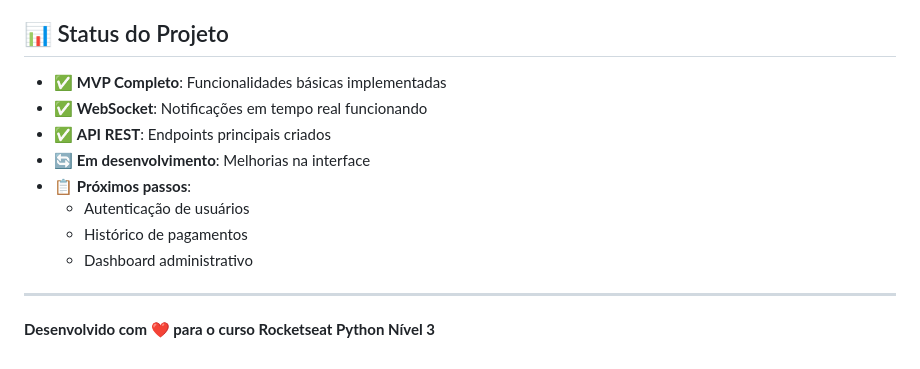
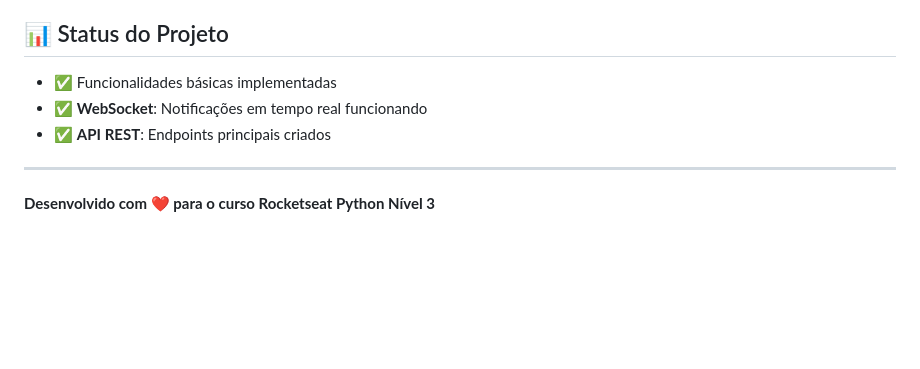
Before and after one commit to azeved000/-pix-payment-system, a Markdown page: README.md, the part around the change. Rendered like a GitHub page; blank space fills up the shorter version.

Commit message:
Refine project status in README

```diff
--- a/README.md
+++ b/README.md
@@ -211,14 +211,11 @@ pip install --upgrade flask
 
 ## 📊 Status do Projeto
 
-- ✅ **MVP Completo**: Funcionalidades básicas implementadas
+- ✅ Funcionalidades básicas implementadas
 - ✅ **WebSocket**: Notificações em tempo real funcionando
 - ✅ **API REST**: Endpoints principais criados
-- 🔄 **Em desenvolvimento**: Melhorias na interface
-- 📋 **Próximos passos**:
-  - Autenticação de usuários
-  - Histórico de pagamentos
-  - Dashboard administrativo
+
+
 
 ---
 
```
